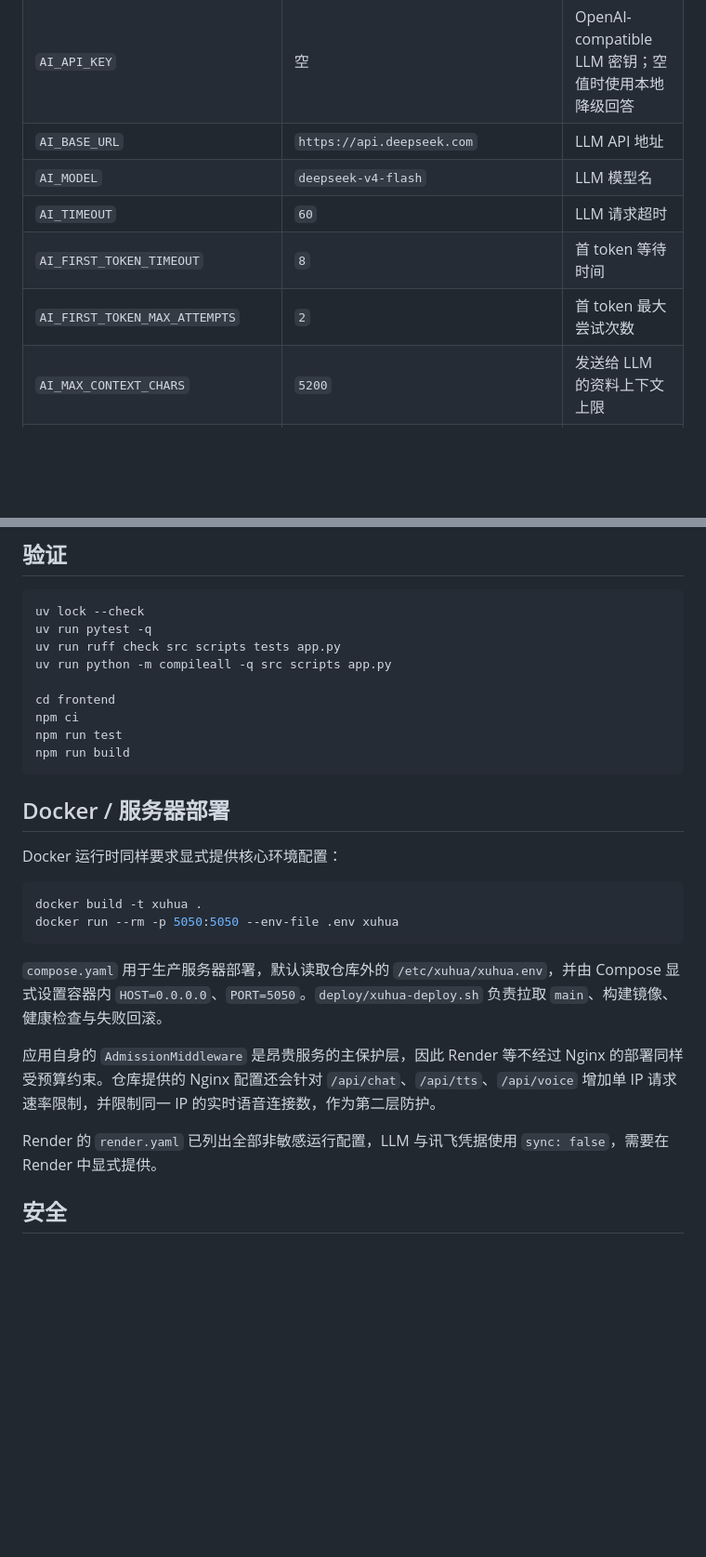
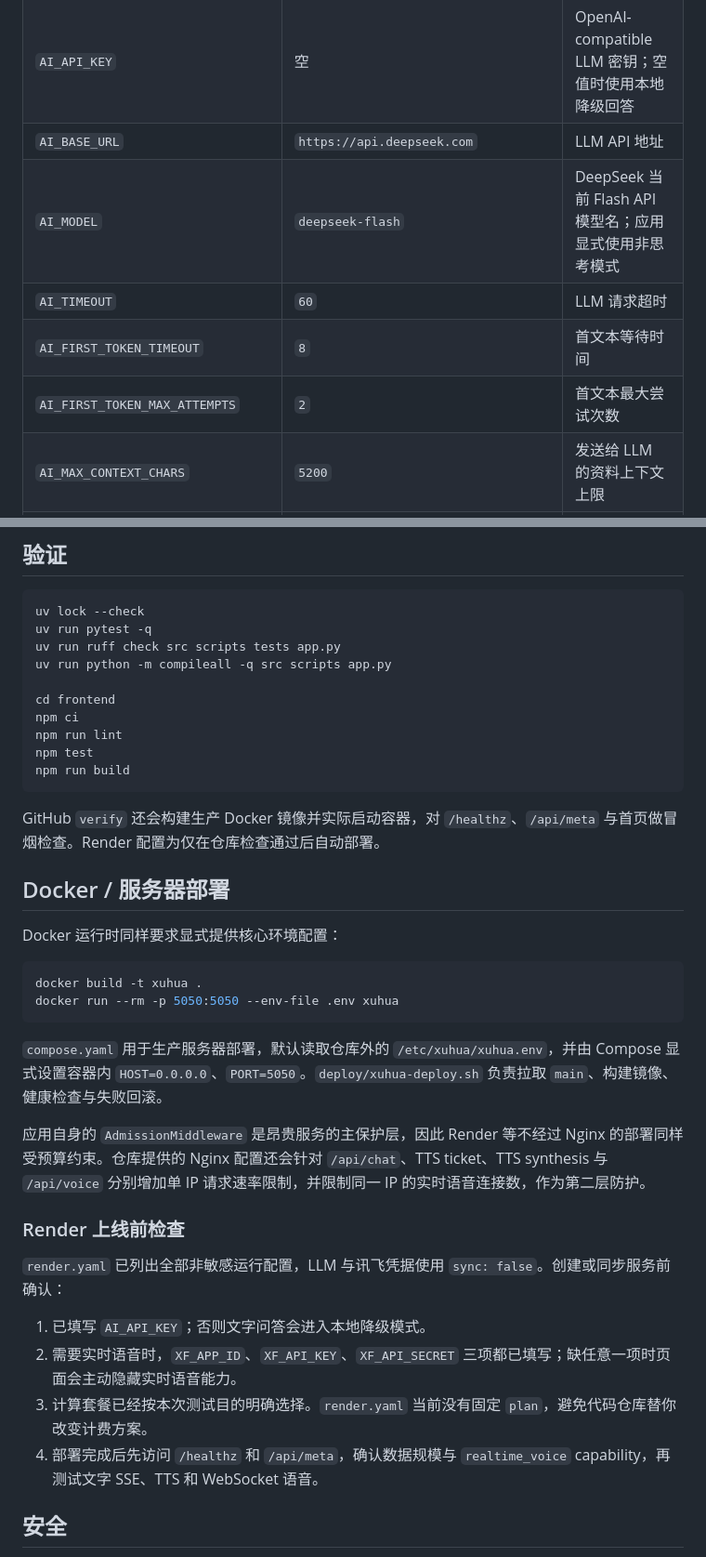
Before and after one commit to RinoPaw/xuhua, a Markdown page: README.md, 2 parts joined by grey strips. Shown at 93% size. Rendered like a GitHub page; blank space fills up the shorter version.

Commit message:
Sync launch documentation with current production protocol

````diff
--- a/README.md
+++ b/README.md
@@ -82,10 +83,10 @@ powershell -NoProfile -ExecutionPolicy Bypass -File .\deploy\install-lab.ps1 -Sk
 | `FRONTEND_DIR` | `frontend/dist/client` | 前端构建目录 |
 | `AI_API_KEY` | 空 | OpenAI-compatible LLM 密钥；空值时使用本地降级回答 |
 | `AI_BASE_URL` | `https://api.deepseek.com` | LLM API 地址 |
-| `AI_MODEL` | `deepseek-v4-flash` | LLM 模型名 |
+| `AI_MODEL` | `deepseek-flash` | DeepSeek 当前 Flash API 模型名；应用显式使用非思考模式 |
 | `AI_TIMEOUT` | `60` | LLM 请求超时 |
-| `AI_FIRST_TOKEN_TIMEOUT` | `8` | 首 token 等待时间 |
-| `AI_FIRST_TOKEN_MAX_ATTEMPTS` | `2` | 首 token 最大尝试次数 |
+| `AI_FIRST_TOKEN_TIMEOUT` | `8` | 首文本等待时间 |
+| `AI_FIRST_TOKEN_MAX_ATTEMPTS` | `2` | 首文本最大尝试次数 |
 | `AI_MAX_CONTEXT_CHARS` | `5200` | 发送给 LLM 的资料上下文上限 |
 | `XF_APP_ID` | 空 | 讯飞应用 ID |
 | `XF_API_KEY` | 空 | 讯飞 API Key |
@@ -172,9 +174,12 @@ uv run python -m compileall -q src scripts app.py
 
 cd frontend
 npm ci
-npm run test
+npm run lint
+npm test
 npm run build
 ```
+
+GitHub `verify` 还会构建生产 Docker 镜像并实际启动容器，对 `/healthz`、`/api/meta` 与首页做冒烟检查。Render 配置为仅在仓库检查通过后自动部署。
 
 ## Docker / 服务器部署
 
@@ -187,9 +192,16 @@ docker run --rm -p 5050:5050 --env-file .env xuhua
 
 `compose.yaml` 用于生产服务器部署，默认读取仓库外的 `/etc/xuhua/xuhua.env`，并由 Compose 显式设置容器内 `HOST=0.0.0.0`、`PORT=5050`。`deploy/xuhua-deploy.sh` 负责拉取 `main`、构建镜像、健康检查与失败回滚。
 
-应用自身的 `AdmissionMiddleware` 是昂贵服务的主保护层，因此 Render 等不经过 Nginx 的部署同样受预算约束。仓库提供的 Nginx 配置还会针对 `/api/chat`、`/api/tts`、`/api/voice` 增加单 IP 请求速率限制，并限制同一 IP 的实时语音连接数，作为第二层防护。
+应用自身的 `AdmissionMiddleware` 是昂贵服务的主保护层，因此 Render 等不经过 Nginx 的部署同样受预算约束。仓库提供的 Nginx 配置还会针对 `/api/chat`、TTS ticket、TTS synthesis 与 `/api/voice` 分别增加单 IP 请求速率限制，并限制同一 IP 的实时语音连接数，作为第二层防护。
 
-Render 的 `render.yaml` 已列出全部非敏感运行配置，LLM 与讯飞凭据使用 `sync: false`，需要在 Render 中显式提供。
+### Render 上线前检查
+
+`render.yaml` 已列出全部非敏感运行配置，LLM 与讯飞凭据使用 `sync: false`。创建或同步服务前确认：
+
+1. 已填写 `AI_API_KEY`；否则文字问答会进入本地降级模式。
+2. 需要实时语音时，`XF_APP_ID`、`XF_API_KEY`、`XF_API_SECRET` 三项都已填写；缺任意一项时页面会主动隐藏实时语音能力。
+3. 计算套餐已经按本次测试目的明确选择。`render.yaml` 当前没有固定 `plan`，避免代码仓库替你改变计费方案。
+4. 部署完成后先访问 `/healthz` 和 `/api/meta`，确认数据规模与 `realtime_voice` capability，再测试文字 SSE、TTS 和 WebSocket 语音。
 
 ## 安全
 
````
Also changed, not shown: other parts of README.md (+10 -8 lines).
